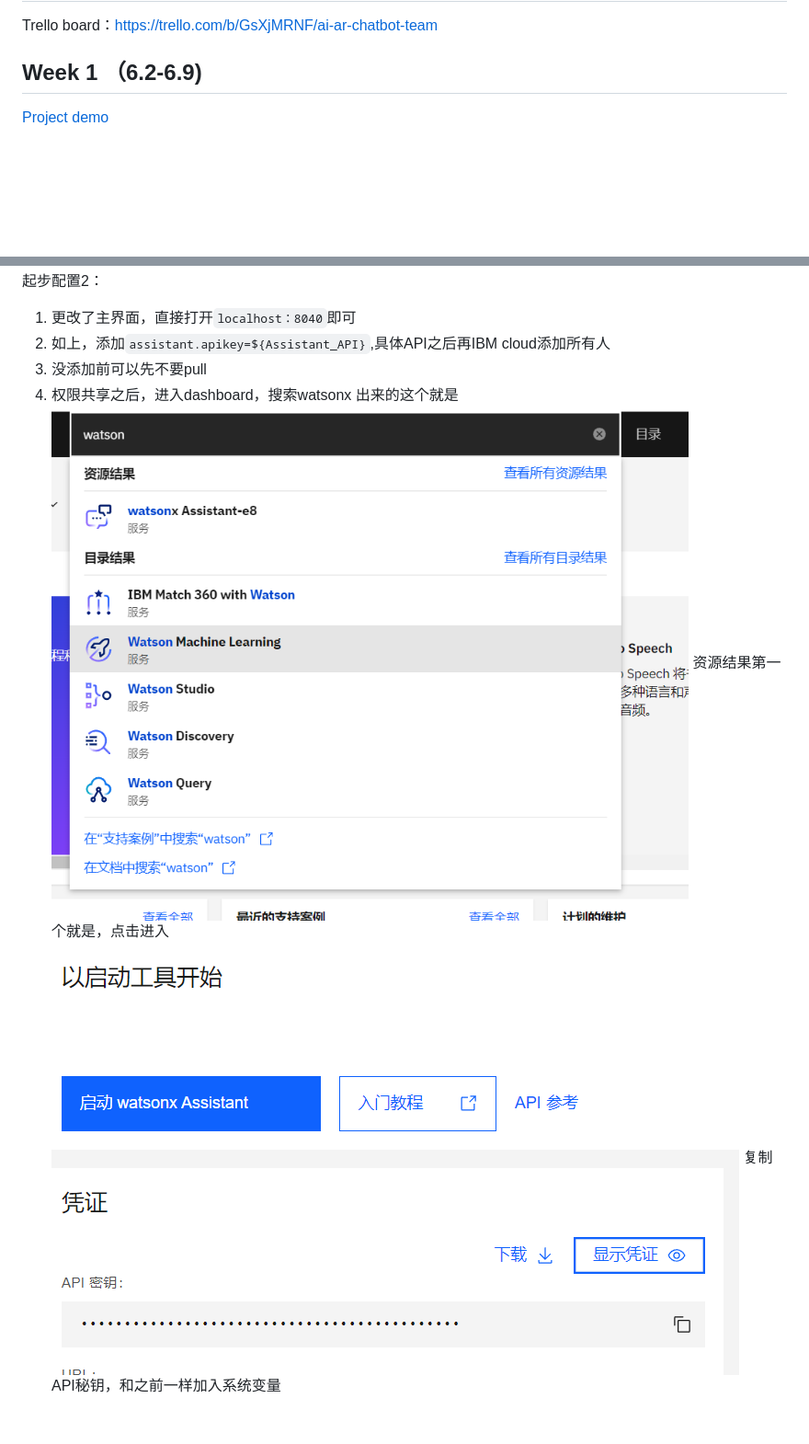
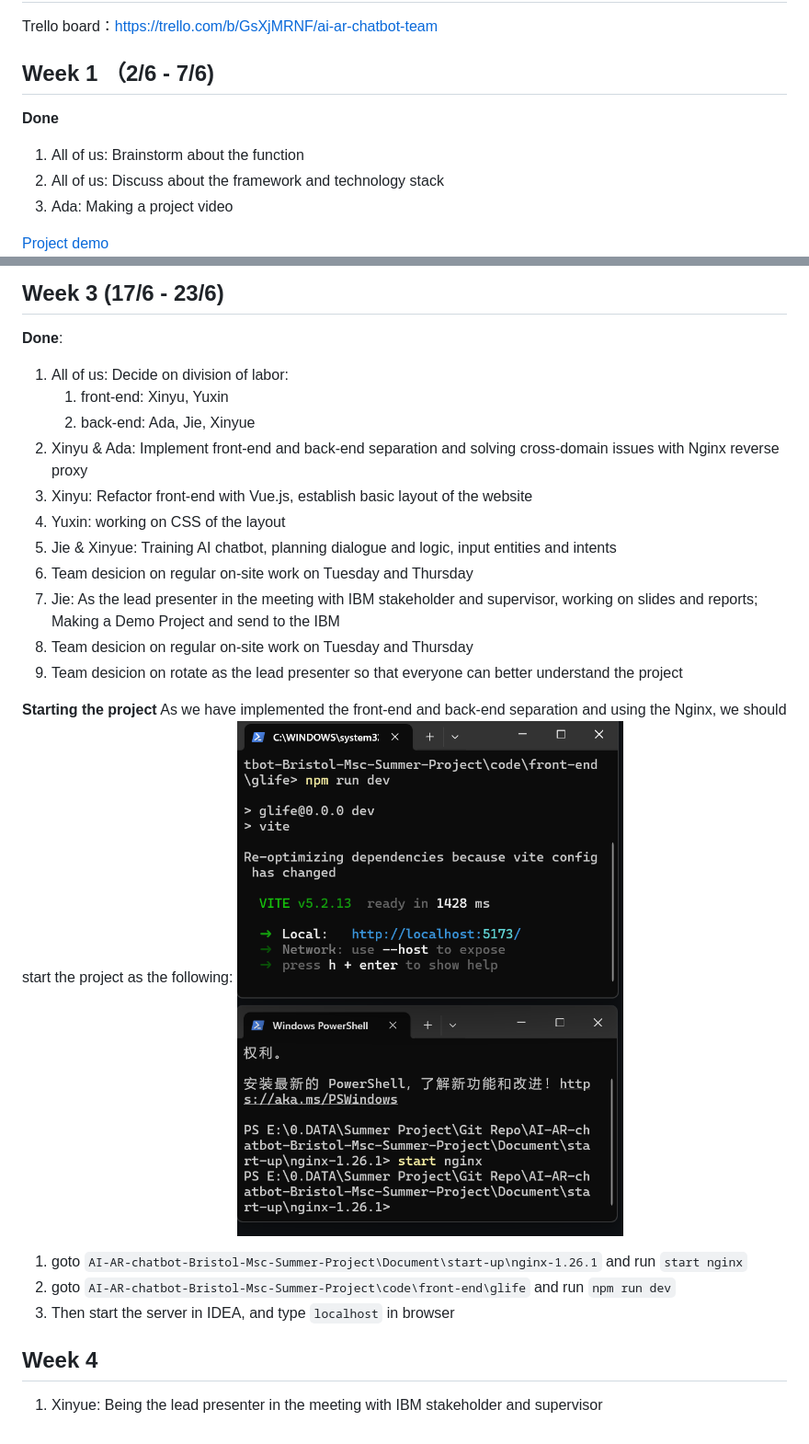
Before and after one commit to AdaVotex141/AI-AR-chatbot-Bristol-Msc-Summer-Project, a Markdown page: README.md, 2 parts joined by grey strips. Shown: that part at 92% size. Rendered like a GitHub page; pictures changed too: image/ngnix.png (added); blank space fills up the shorter version.

Commit message:
add this week done

````diff
--- a/README.md
+++ b/README.md
@@ -1,7 +1,12 @@
 # AI-AR-chatbot-Bristol-Msc-Summer-Project
 Trello board：https://trello.com/b/GsXjMRNF/ai-ar-chatbot-team
 
-## Week 1 （6.2-6.9)
+## Week 1 （2/6 - 7/6)
+**Done**
+1. All of us: Brainstorm about the function
+2. All of us: Discuss about the framework and technology stack
+3. Ada: Making a project video
+
 [Project demo](https://www.youtube.com/watch?v=1VYL8F-sFTE)
 <img src="/image/Glife_Xmind.png" alt="Image Description">
 
@@ -44,10 +49,25 @@ spring.datasource.password=${DB_PASSWORD}
 
-起步配置2：
-1. 更改了主界面，直接打开```localhost：8040```即可
-2. 如上，添加```assistant.apikey=${Assistant_API}```,具体API之后再IBM cloud添加所有人
-3. 没添加前可以先不要pull
-4. 权限共享之后，进入dashboard，搜索watsonx 出来的这个就是
-![alt text](image/watsonsearch.png)
-资源结果第一个就是，点击进入
-![alt text](image/apifinder.png)
-复制API秘钥，和之前一样加入系统变量
+## Week 3 (17/6 - 23/6)
+**Done**:
+1. All of us: Decide on division of labor:
+   1. front-end: Xinyu, Yuxin
+   2. back-end: Ada, Jie, Xinyue
+2. Xinyu & Ada: Implement front-end and back-end separation and solving cross-domain issues with Nginx reverse proxy
+3. Xinyu: Refactor front-end with Vue.js, establish basic layout of the website
+4. Yuxin: working on CSS of the layout
+5. Jie & Xinyue: Training AI chatbot, planning dialogue and logic, input entities and intents
+6. Team desicion on regular on-site work on Tuesday and Thursday
+7. Jie: As the lead presenter in the meeting with IBM stakeholder and supervisor, working on slides and reports; Making a Demo Project and send to the IBM
+8. Team desicion on regular on-site work on Tuesday and Thursday
+9. Team desicion on rotate as the lead presenter so that everyone can better understand the project
+
+**Starting the project**
+As we have implemented the front-end and back-end separation and using the Nginx, we should start the project as the following:
+<img src="/image/ngnix.png" alt="Image Description">
+1. goto `AI-AR-chatbot-Bristol-Msc-Summer-Project\Document\start-up\nginx-1.26.1` and run `start nginx`
+2. goto `AI-AR-chatbot-Bristol-Msc-Summer-Project\code\front-end\glife` and run `npm run dev`
+3. Then start the server in IDEA, and type `localhost` in browser
+
+
+## Week 4
+1. Xinyue: Being the lead presenter in the meeting with IBM stakeholder and supervisor
````
Also changed, not shown: other parts of README.md (+23 -23 lines), 2 other files.
